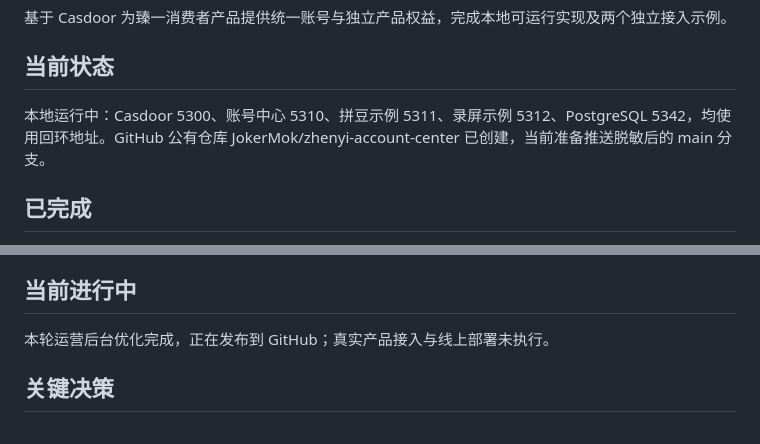
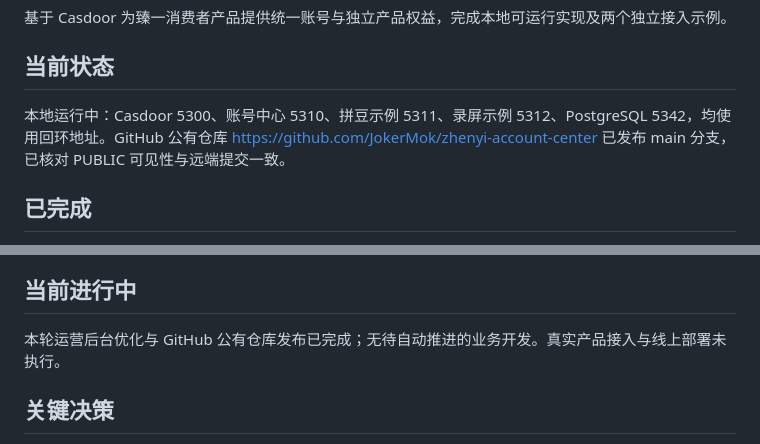
Before and after one commit to JokerMok/zhenyi-account-center, a Markdown page: .codex/PROJECT_STATE.md, 2 parts joined by grey strips. Drawn GitHub-style.

Commit message:
记录公有仓库发布结果与克隆启动入口

```diff
--- a/.codex/PROJECT_STATE.md
+++ b/.codex/PROJECT_STATE.md
@@ -5,7 +5,7 @@
 基于 Casdoor 为臻一消费者产品提供统一账号与独立产品权益，完成本地可运行实现及两个独立接入示例。
 
 ## 当前状态
-本地运行中：Casdoor 5300、账号中心 5310、拼豆示例 5311、录屏示例 5312、PostgreSQL 5342，均使用回环地址。GitHub 公有仓库 JokerMok/zhenyi-account-center 已创建，当前准备推送脱敏后的 main 分支。
+本地运行中：Casdoor 5300、账号中心 5310、拼豆示例 5311、录屏示例 5312、PostgreSQL 5342，均使用回环地址。GitHub 公有仓库 https://github.com/JokerMok/zhenyi-account-center 已发布 main 分支，已核对 PUBLIC 可见性与远端提交一致。
 
 ## 已完成
 - Casdoor v4.22.0 官方 ARM64 原生包，官方哈希核对；数据库 Compose 固定摘要。注册、OIDC PKCE、独立消费者 / 管理组织与应用。
@@ -16,7 +16,7 @@
 - 运营后台：导航分组、14px 表格、真实筛选分页与权益摘要、抽屉编辑及操作预览、结构化流水 / 审计、兑换码状态、订阅支付分区与窄屏卡片。
 
 ## 当前进行中
-本轮运营后台优化完成，正在发布到 GitHub；真实产品接入与线上部署未执行。
+本轮运营后台优化与 GitHub 公有仓库发布已完成；无待自动推进的业务开发。真实产品接入与线上部署未执行。
 
 ## 关键决策
 - Casdoor 负责身份与原生订阅 / 支付事实，权益服务独立数据库，不写 Casdoor 表。
```
Also changed, not shown: README.md (+2 -0 lines).
